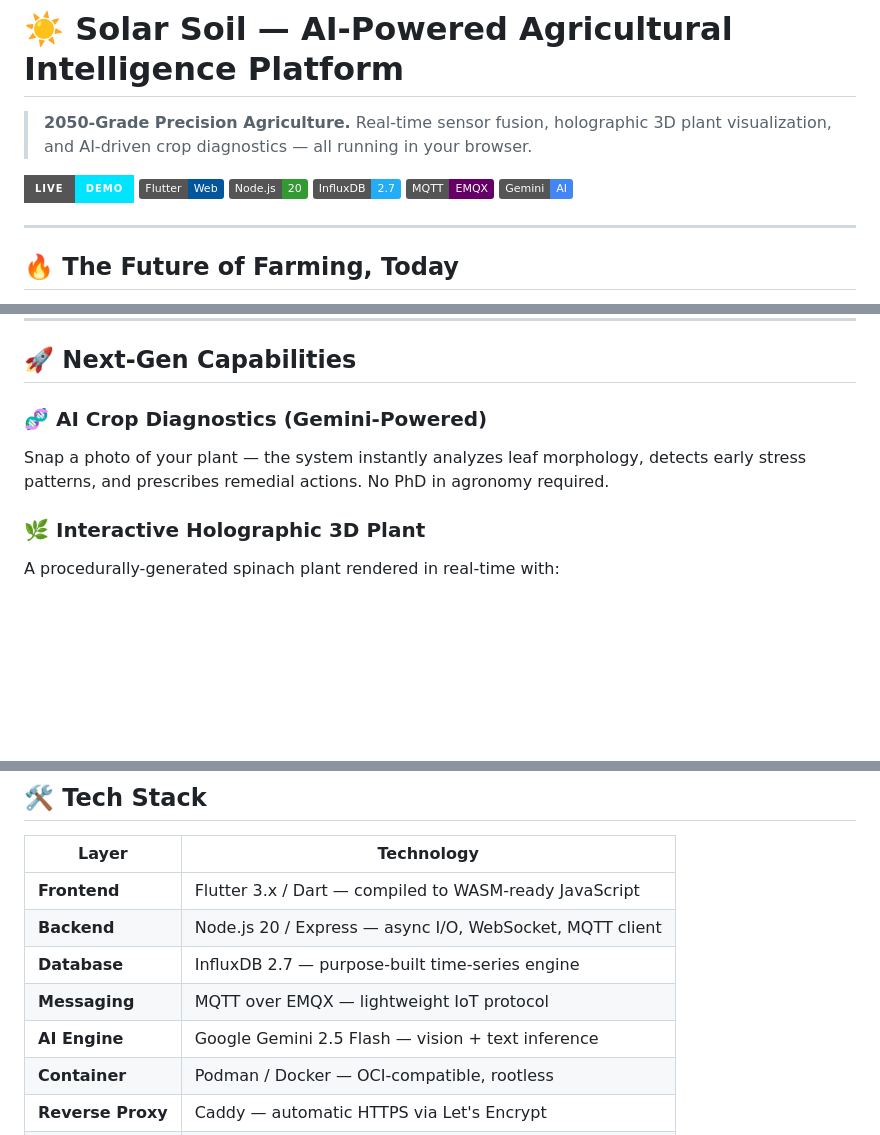
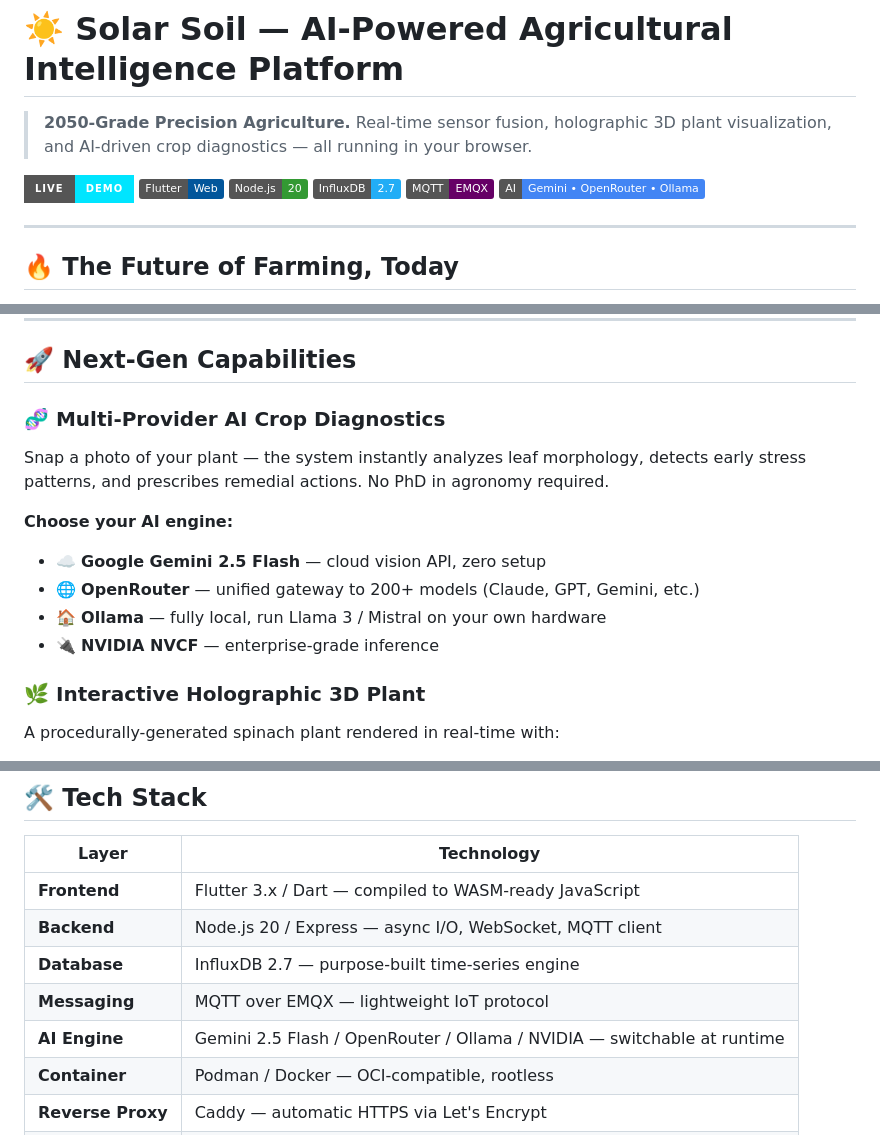
Before and after one commit to ashlinrockey/Solar-Soil, a Markdown page: README.md, 3 parts joined by grey strips. Drawn GitHub-style; badges without logos; blank space fills up the shorter version.

Commit message:
docs: add Ollama, OpenRouter, NVIDIA AI providers to README

```diff
--- a/README.md
+++ b/README.md
@@ -7,7 +7,7 @@
 [![Node.js](https://img.shields.io/badge/Node.js-20-339933?style=flat&logo=nodedotjs)](https://nodejs.org)
 [![InfluxDB](https://img.shields.io/badge/InfluxDB-2.7-22ADF6?style=flat&logo=influxdb)](https://www.influxdata.com)
 [![MQTT](https://img.shields.io/badge/MQTT-EMQX-660066?style=flat&logo=mqtt)](https://www.emqx.io)
-[![Gemini AI](https://img.shields.io/badge/Gemini-AI-4285F4?style=flat&logo=googlegemini)](https://deepmind.google/gemini)
+[![AI](https://img.shields.io/badge/AI-Gemini_•_OpenRouter_•_Ollama-4285F4?style=flat&logo=googlegemini)](https://deepmind.google/gemini)
 
 ---
 
@@ -28,8 +28,14 @@ Solar Soil transforms a mesh of humble ESP32 sensors into a **living digital twi
 
 ## 🚀 Next-Gen Capabilities
 
-### 🧬 AI Crop Diagnostics (Gemini-Powered)
+### 🧬 Multi-Provider AI Crop Diagnostics
 Snap a photo of your plant — the system instantly analyzes leaf morphology, detects early stress patterns, and prescribes remedial actions. No PhD in agronomy required.
+
+**Choose your AI engine:**
+- ☁️ **Google Gemini 2.5 Flash** — cloud vision API, zero setup
+- 🌐 **OpenRouter** — unified gateway to 200+ models (Claude, GPT, Gemini, etc.)
+- 🏠 **Ollama** — fully local, run Llama 3 / Mistral on your own hardware
+- 🔌 **NVIDIA NVCF** — enterprise-grade inference
 
 ### 🌿 Interactive Holographic 3D Plant
 A procedurally-generated spinach plant rendered in real-time with:
@@ -105,7 +111,7 @@ Every card is a **GlassCard** — frosted glass effect with animated cyan-teal g
 | **Backend** | Node.js 20 / Express — async I/O, WebSocket, MQTT client |
 | **Database** | InfluxDB 2.7 — purpose-built time-series engine |
 | **Messaging** | MQTT over EMQX — lightweight IoT protocol |
-| **AI Engine** | Google Gemini 2.5 Flash — vision + text inference |
+| **AI Engine** | Gemini 2.5 Flash / OpenRouter / Ollama / NVIDIA — switchable at runtime |
 | **Container** | Podman / Docker — OCI-compatible, rootless |
 | **Reverse Proxy** | Caddy — automatic HTTPS via Let's Encrypt |
 | **Hardware** | ESP32 + LoRa + DHT22 + Capacitive Soil + INA219 |
```
